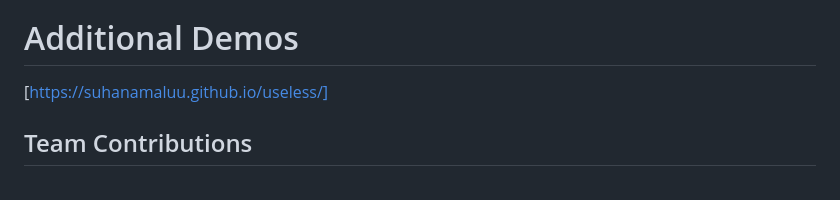
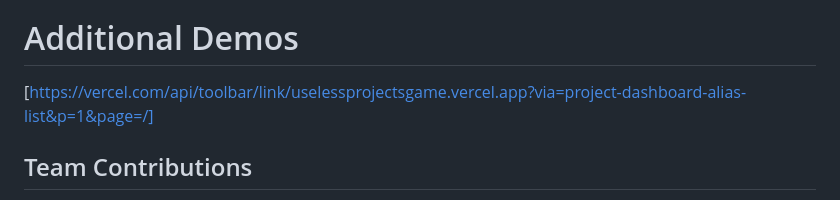
Before and after one commit to Suhanamaluu/gameofconsequences, a Markdown page: README.md, the part around the change. GitHub-like rendering.

```diff
--- a/README.md
+++ b/README.md
@@ -84,7 +84,7 @@ For Hardware:
 *Explain what the video demonstrates*
 
 # Additional Demos
-[https://suhanamaluu.github.io/useless/]
+[https://vercel.com/api/toolbar/link/uselessprojectsgame.vercel.app?via=project-dashboard-alias-list&p=1&page=/]
 
 ## Team Contributions
 - [Vivek]: [Javascript , full idea execution]
```
